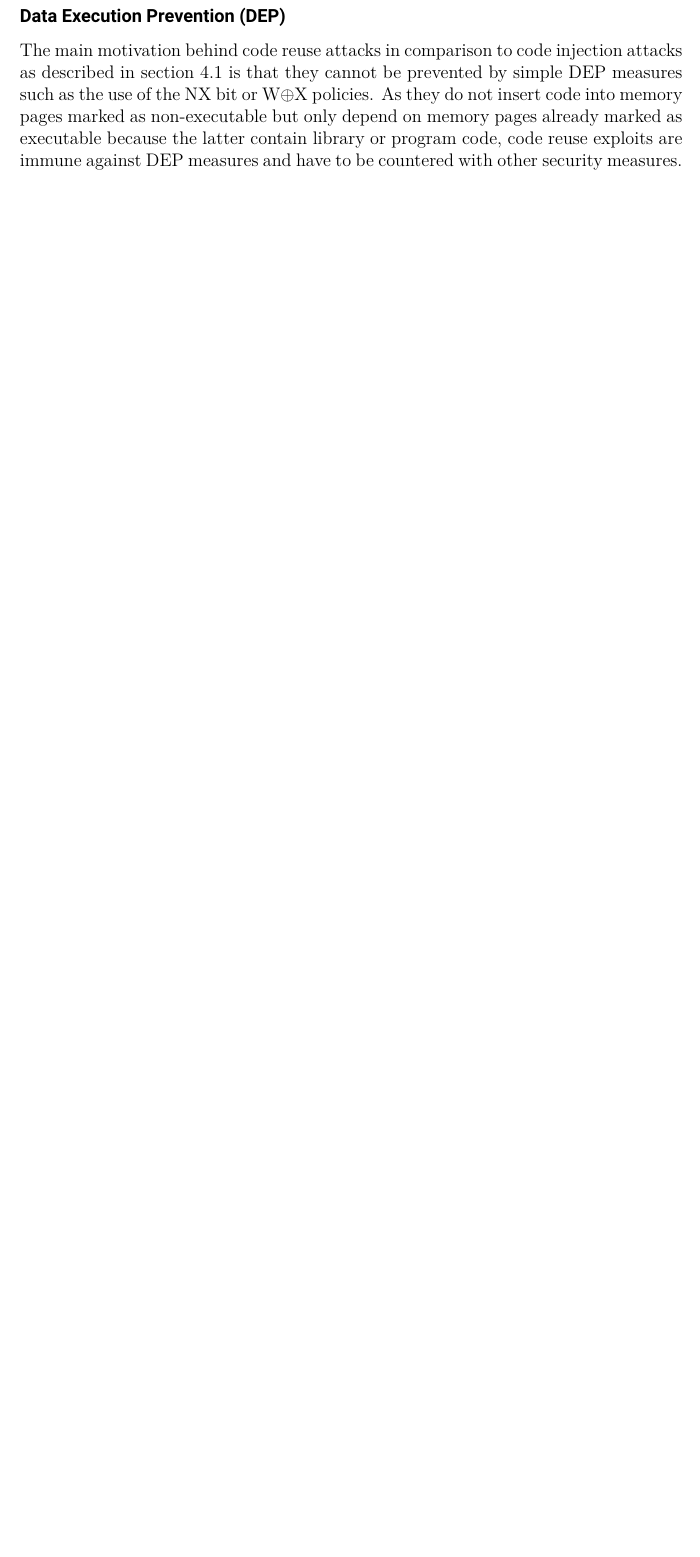
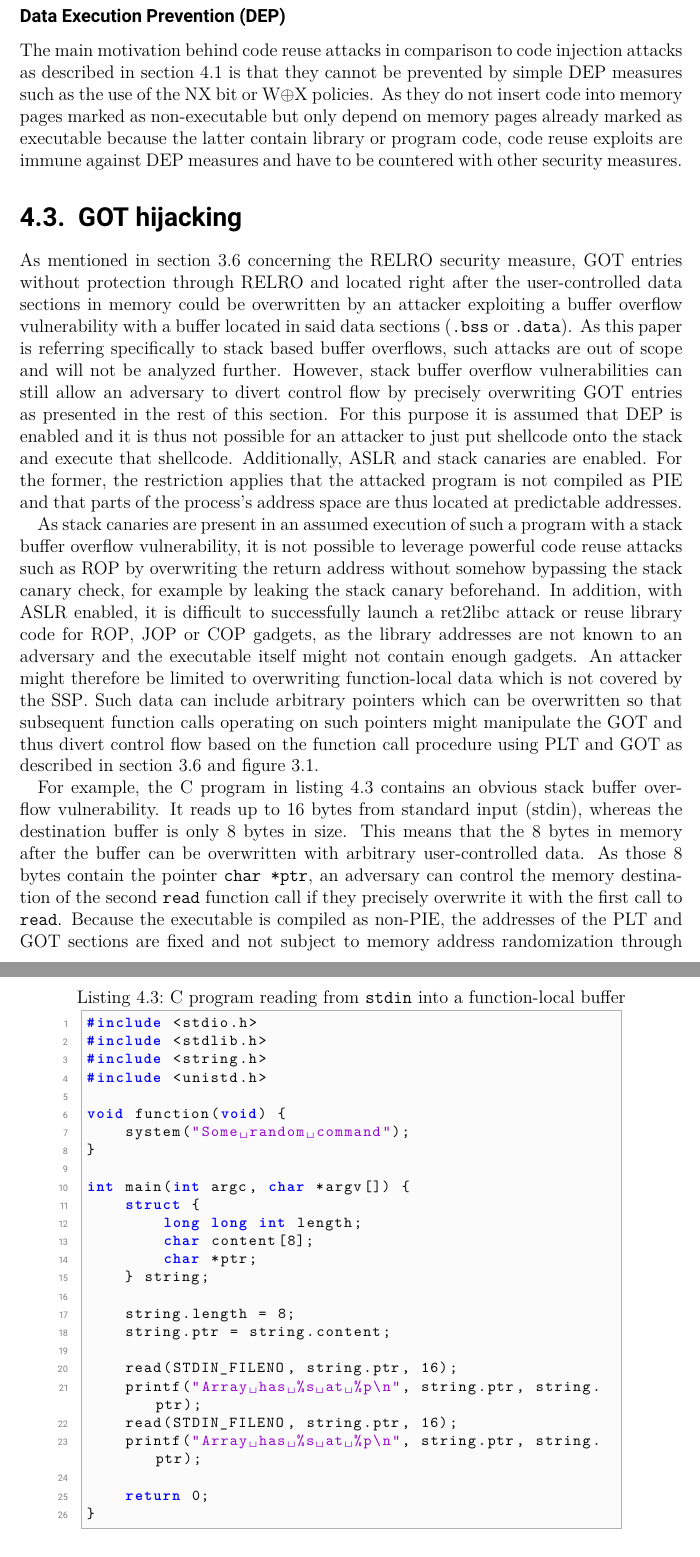
Before and after one commit to florianhofhammer/stack-buffer-overflow-internship-report, a LaTeX thesis (Report.tex, which reads chapters/04-attack-vectors.tex, code/got-hijacking.c, glossary.tex): part of page 38 of 48 before the commit and two parts of pages 38 and 39 of 50 after it, the two joined at a grey line, cut so that both start at the same text, the shorter picture padded with empty space. Compiled offline with pdfLaTeX.

Commit message:
Add GOT hijacking section

```diff
--- a/chapters/04-attack-vectors.tex
+++ b/chapters/04-attack-vectors.tex
@@ -373,3 +374,25 @@ If the executable is compiled as \gls{pie}, \gls{aslr} provides the same protect
 The main motivation behind code reuse attacks in comparison to code injection attacks as described in \cref{sec:code-injection} is that they cannot be prevented by simple \gls{dep} measures such as the use of the \gls{nx} bit or \gls{wxorx} policies.
 As they do not insert code into memory pages marked as non-executable but only depend on memory pages already marked as executable because the latter contain library or program code, code reuse exploits are immune against \gls{dep} measures and have to be countered with other security measures.
 
+\section{\glsentryshort{got} hijacking}
+\label{sec:got-hijacking}
+
+As mentioned in \cref{sec:relro} concerning the \gls{relro} security measure, \gls{got} entries without protection through \gls{relro} and located right after the user-controlled data sections in memory could be overwritten by an attacker exploiting a buffer overflow vulnerability with a buffer located in said data sections (\texttt{.bss} or \texttt{.data}).
+As this paper is referring specifically to stack based buffer overflows, such attacks are out of scope and will not be analyzed further.
+However, stack buffer overflow vulnerabilities can still allow an adversary to divert control flow by precisely overwriting \gls{got} entries as presented in the rest of this section.
+For this purpose it is assumed that \gls{dep} is enabled and it is thus not possible for an attacker to just put shellcode onto the stack and execute that shellcode.
+Additionally, \gls{aslr} and stack canaries are enabled.
+For the former, the restriction applies that the attacked program is not compiled as \gls{pie} and that parts of the process's address space are thus located at predictable addresses.
+
+As stack canaries are present in an assumed execution of such a program with a stack buffer overflow vulnerability, it is not possible to leverage powerful code reuse attacks such as \gls{rop} by overwriting the return address without somehow bypassing the stack canary check, for example by leaking the stack canary beforehand.
+In addition, with \gls{aslr} enabled, it is difficult to successfully launch a \gls{ret2libc} attack or reuse library code for \gls{rop}, \gls{jop} or \gls{cop} gadgets, as the library addresses are not known to an adversary and the executable itself might not contain enough gadgets.
+An attacker might therefore be limited to overwriting function-local data which is not covered by the \gls{ssp}.
+Such data can include arbitrary pointers which can be overwritten so that subsequent function calls operating on such pointers might manipulate the \gls{got} and thus divert control flow based on the function call procedure using \gls{plt} and \gls{got} as described in \cref{sec:relro,fig:lazy-binding}.
+
+\lstinputlisting[language=C,float=ht,caption={C program reading from \texttt{\acs{stdin}} into a function-local buffer},label={lst:got-hijacking}]{code/got-hijacking.c}
+
+For example, the C program in \cref{lst:got-hijacking} contains an obvious stack buffer overflow vulnerability.
+It reads up to 16 bytes from \gls{stdin}, whereas the destination buffer is only 8 bytes in size.
+This means that the 8 bytes in memory after the buffer can be overwritten with arbitrary user-controlled data.
+As those 8 bytes contain the pointer \texttt{char *ptr}, an adversary can control the memory destination of the second \texttt{read} function call if they precisely overwrite it with the first call to \texttt{read}.
+Because the executable is compiled as non-\acs{pie}, the addresses of the \gls{plt} and \gls{got} sections are fixed and not subject to memory address randomization through \gls{aslr}.
--- /dev/null
+++ b/code/got-hijacking.c
@@ -0,0 +1,26 @@
+#include <stdio.h>
+#include <stdlib.h>
+#include <string.h>
+#include <unistd.h>
+
+void function(void) {
+    system("Some random command");
+}
+
+int main(int argc, char *argv[]) {
+    struct {
+        long long int length;
+        char content[8];
+        char *ptr;
+    } string;
+
+    string.length = 8;
+    string.ptr = string.content;
+
+    read(STDIN_FILENO, string.ptr, 16);
+    printf("Array has %s at %p\n", string.ptr, string.ptr);
+    read(STDIN_FILENO, string.ptr, 16);
+    printf("Array has %s at %p\n", string.ptr, string.ptr);
+
+    return 0;
+}
--- a/glossary.tex
+++ b/glossary.tex
@@ -30,7 +30,7 @@
 \newacronym{segfault}{segfault}{segmentation fault}
 \newacronym{sfp}{SFP}{Saved Frame Pointer}
 \newacronym{srop}{SROP}{Sigreturn-oriented Programming}
-\newacronym{ssp}{SSP}{Stack Smashing Protectors}
+\newacronym{ssp}{SSP}{Stack Smashing Protector}
 \newacronym{stdin}{stdin}{standard input}
 \newacronym{syscall}{syscall}{system call}
 \newacronym[plural={opcodes}, firstplural={operation codes / instruction codes}]{opcode}{opcode}{operation code / instruction code}
--- a/preamble.tex
+++ b/preamble.tex
@@ -244,12 +244,11 @@ block=space,        % Add a little spacing inside bibliography entries
 \makeglossaries
 \GlsSetQuote{+}
 
-% Intelligent cross-referencing
-% Note: Must be loaded at end of preamble (esp. after hyperref)
-\usepackage[nameinlink,noabbrev]{cleveref}
-
+% Footnote enhancements
 % Don't reset footnote numbering for every chapter
 \counterwithout{footnote}{chapter}
+% Don't split footnote over several pages
+\interfootnotelinepenalty=10000
 
 % Enable emergency line breaks to prevent over-full boxes
 \emergencystretch=1em
@@ -262,6 +261,13 @@ block=space,        % Add a little spacing inside bibliography entries
 \newcommand{\cmark}{\ding{51}}
 \newcommand{\xmark}{\ding{55}}
 
+% Additional cross referencing tools, like e.g. lowercase nameref
+\usepackage{crossreftools}
+
+% Intelligent cross-referencing
+% Note: Must be loaded at end of preamble (esp. after hyperref)
+\usepackage[nameinlink,noabbrev]{cleveref}
+
 %%% Local Variables:
 %%% mode: latex
 %%% TeX-master: "Report"
```
Also changed, not shown: literature.bib (+5 -5 lines), chapters/04-attack-vectors.tex (11 more changed lines), 1 other file.
